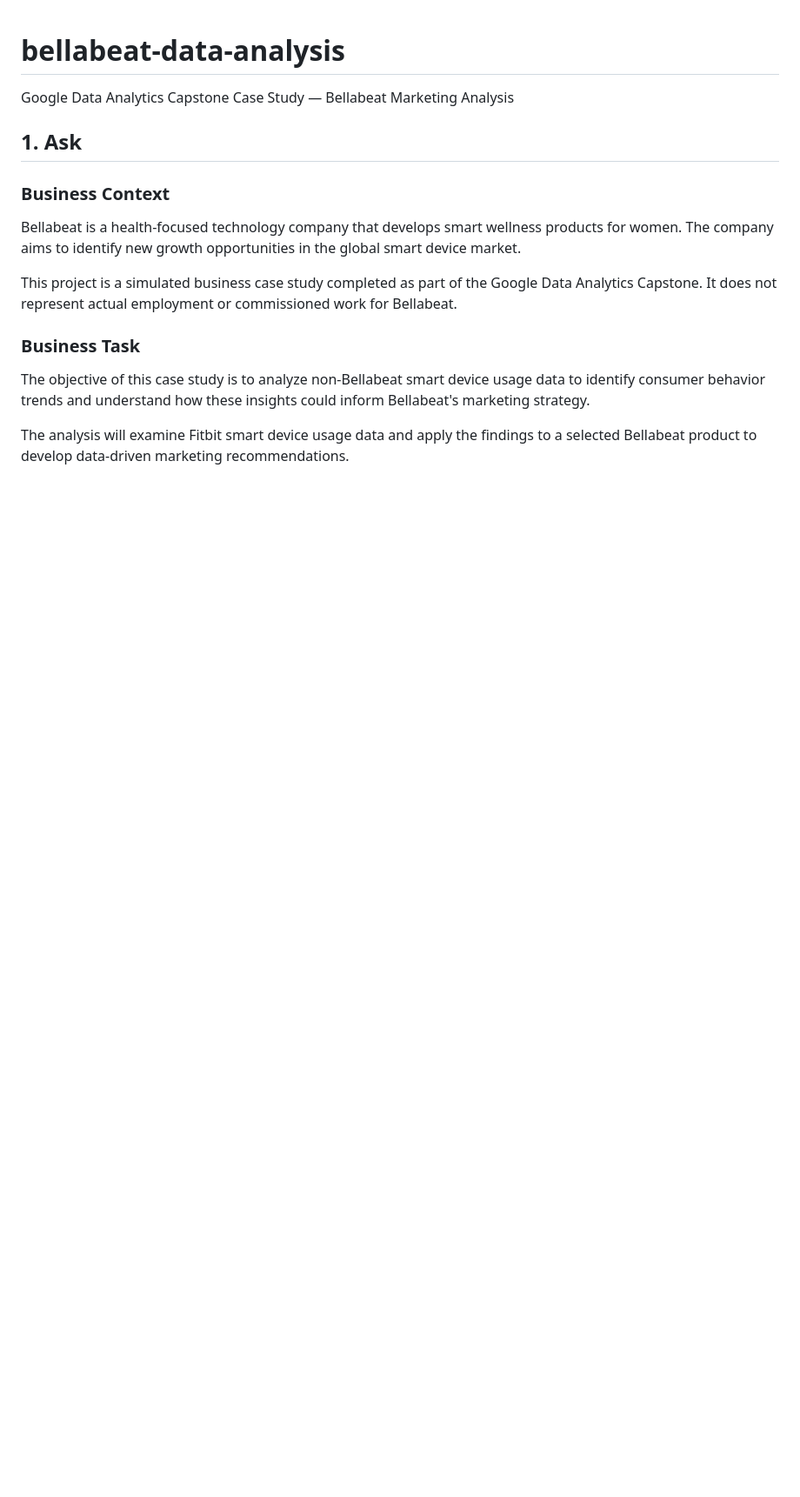
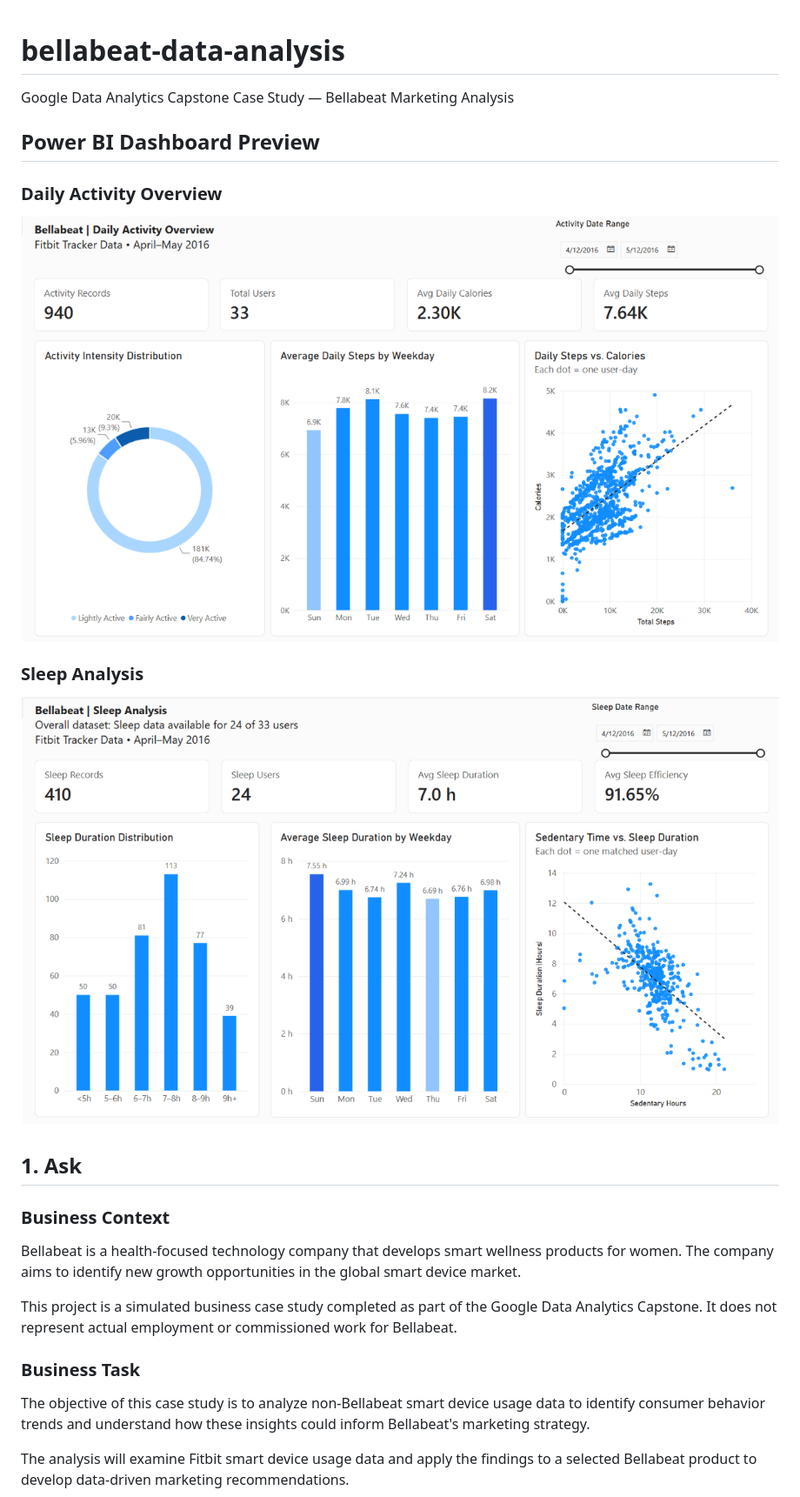
Before and after one commit to Abdallah-9i/bellabeat-data-analysis, a Markdown page: README.md, the part around the change. Shown at 87% size. Drawn GitHub-style; pictures changed too: dashboard/screenshots/Bellabeat_Daily_Activity_Overview.png (added), dashboard/screenshots/Bellabeat_Sleep_Analysis.png (added); blank space fills up the shorter version.

Commit message:
docs: add Power BI dashboard previews to README

```diff
--- a/README.md
+++ b/README.md
@@ -1,5 +1,16 @@
 # bellabeat-data-analysis
 Google Data Analytics Capstone Case Study — Bellabeat Marketing Analysis
+
+
+## Power BI Dashboard Preview
+
+### Daily Activity Overview
+
+![Daily Activity Overview](dashboard/screenshots/Bellabeat_Daily_Activity_Overview.png)
+
+### Sleep Analysis
+
+![Sleep Analysis](dashboard/screenshots/Bellabeat_Sleep_Analysis.png)
 
 
 ## 1. Ask
```
